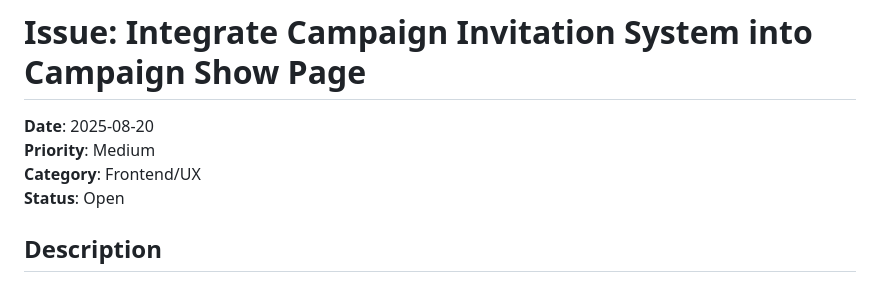
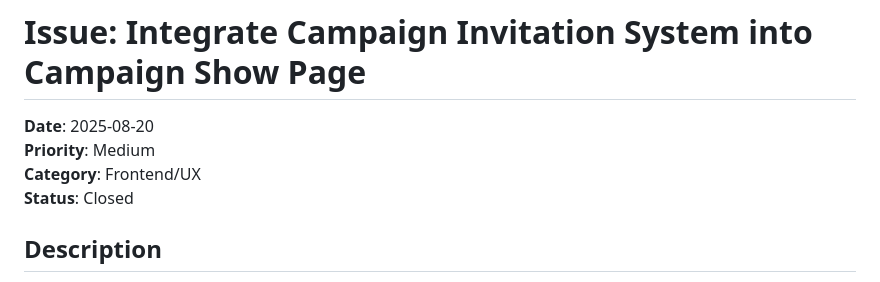
Before and after one commit to progressions/chi-war-automation, a Markdown page: issues/2025-08-20-integrate-campaign-invitation-system.md, the part around the change. Rendered like a GitHub page.

Commit message:
Close campaign invitation system integration issue
- Updated issue status from Open to Closed
- All feature implementation completed and merged to main
- Pull requests successfully merged across all repositories
- Feature is now live in production-ready state

🎊 Generated with [Claude Code](https://claude.ai/code)

Co-Authored-By: Claude <noreply@anthropic.com>

```diff
--- a/issues/2025-08-20-integrate-campaign-invitation-system.md
+++ b/issues/2025-08-20-integrate-campaign-invitation-system.md
@@ -3,7 +3,7 @@
 **Date**: 2025-08-20
 **Priority**: Medium
 **Category**: Frontend/UX
-**Status**: Open
+**Status**: Closed
 
 ## Description
 
```
